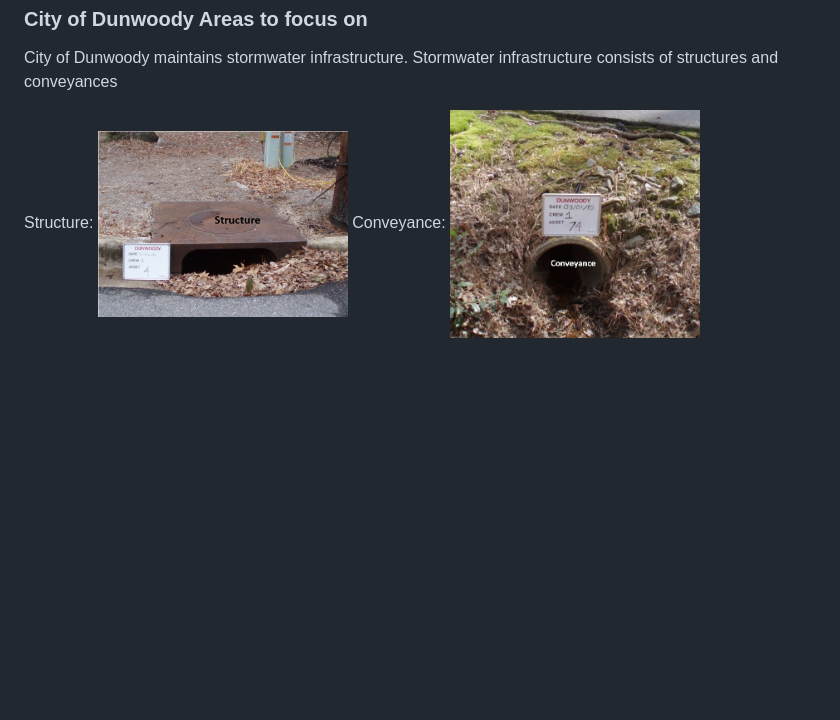
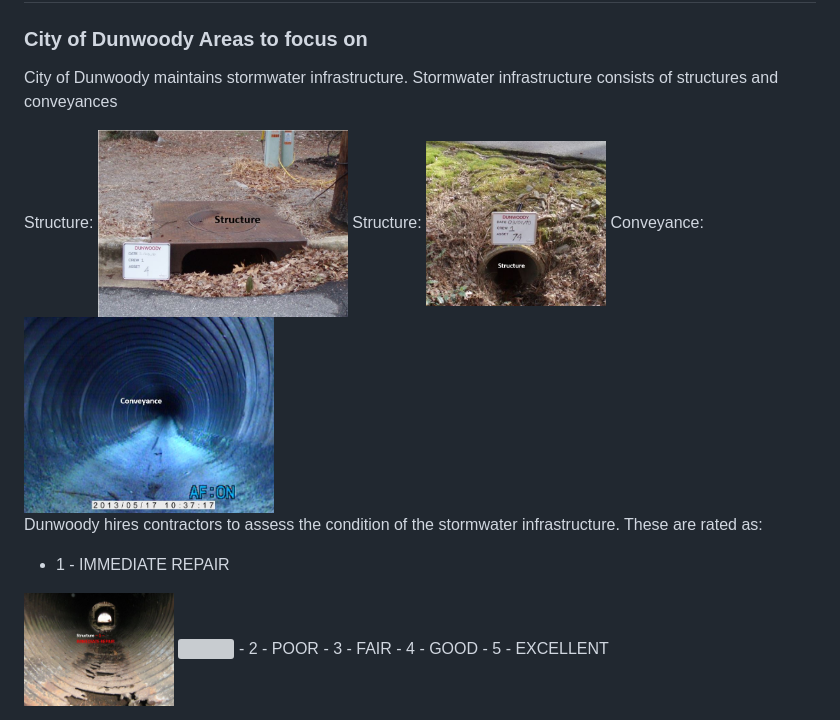
Before and after one commit to akell47/GIS, a Markdown page: stormwatercond.md, the part around the change. Drawn GitHub-style; pictures changed too: images/Structure_ImmediateRepair.JPG (added), images/conveyance.JPG, images/structure2.JPG (added); blank space fills up the shorter version; grey boxes are pictures that could not be loaded.

Commit message:
cond 1 images

```diff
--- a/stormwatercond.md
+++ b/stormwatercond.md
@@ -5,5 +5,16 @@ City of Dunwoody maintains stormwater infrastructure. Stormwater infrastructure
 
 Structure:
 <img src="https://github.com/akell47/GIS/blob/master/images/structure.JPG" width="250" height="200"/>
+Structure:
+<img src="https://github.com/akell47/GIS/blob/master/images/structure2.JPG" width="180" height="200"/>
 Conveyance:
 <img src="https://github.com/akell47/GIS/blob/master/images/conveyance.JPG" width="250" height="200"/>
+<br>
+Dunwoody hires contractors to assess the condition of the stormwater infrastructure.  These are rated as:
+- 1 - IMMEDIATE REPAIR
+<img src="https://github.com/akell47/GIS/blob/master/images/Structure_ImmediateRepair.JPG" width="150" height="150"/>
+<img src="https://github.com/akell47/GIS/blob/master/images/Conceyance_ImmediateRepair.JPG" width="150" height="150"/>
+- 2 - POOR
+- 3 - FAIR
+- 4 - GOOD
+- 5 - EXCELLENT
```
Also changed, not shown: images/Conveyance_ImmediateRepair.JPG (added), images/ImmediateRepairStructure.JPG (added).
